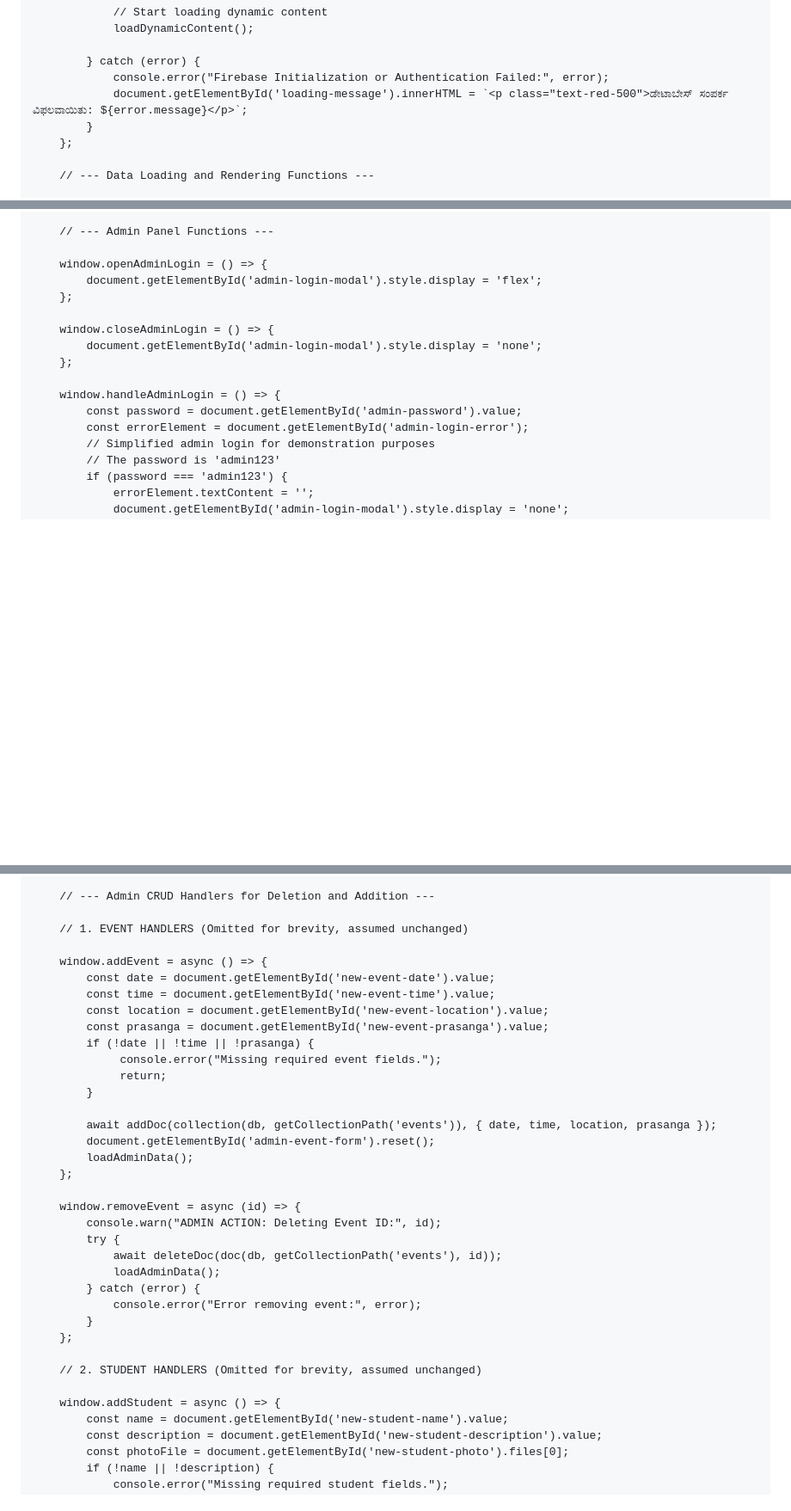
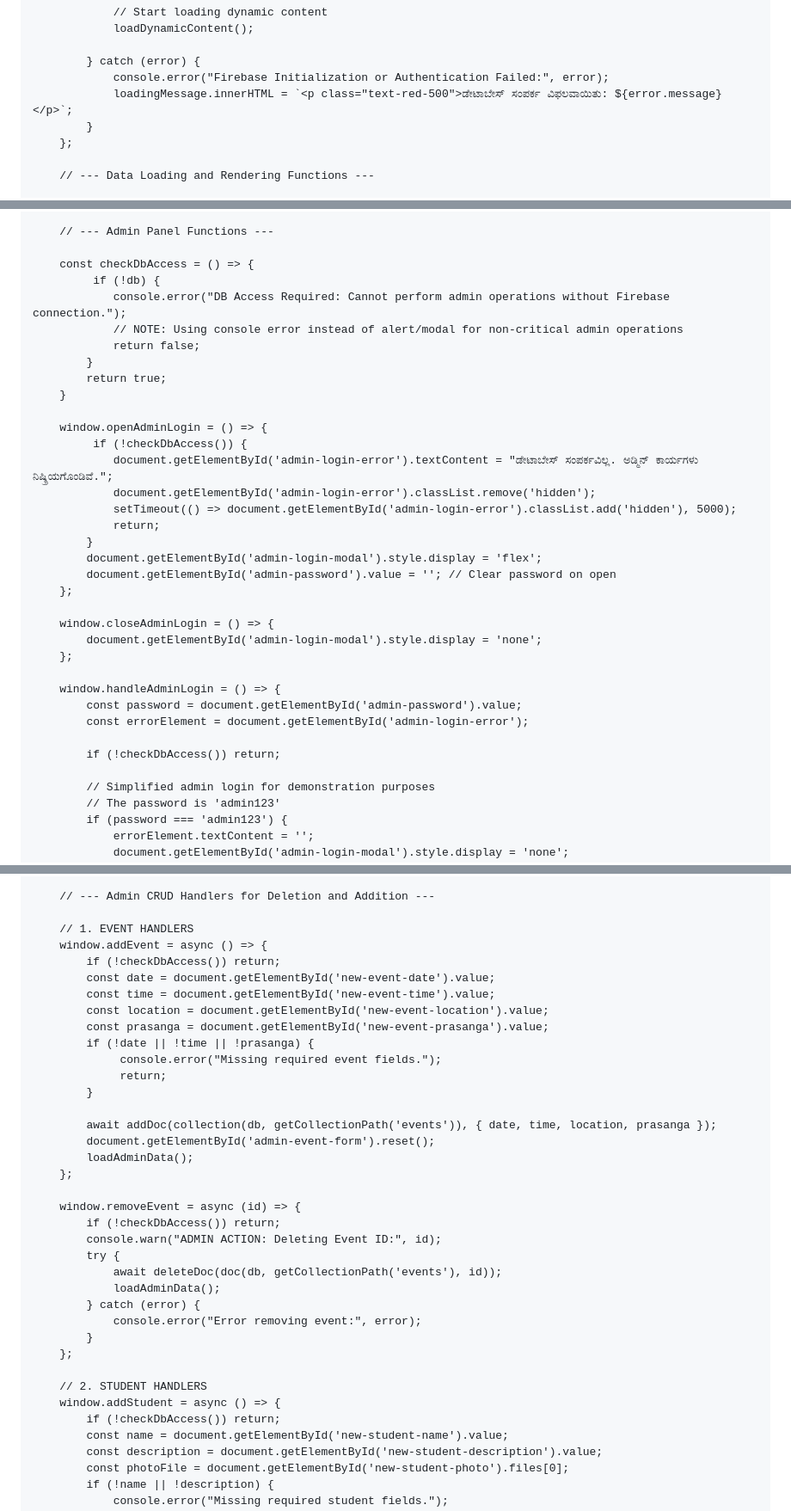
Before and after one commit to srikrishnab83-ux/GANESHA-YAKSHAGANA-KALA-KENDRA, a Markdown page: README.md, 3 parts joined by grey strips. Shown at 86% size. Rendered like a GitHub page; blank space fills up the shorter version.

```diff
--- a/README.md
+++ b/README.md
@@ -163,7 +186,7 @@
 
             } catch (error) {
                 console.error("Firebase Initialization or Authentication Failed:", error);
-                document.getElementById('loading-message').innerHTML = `<p class="text-red-500">ಡೇಟಾಬೇಸ್ ಸಂಪರ್ಕ ವಿಫಲವಾಯಿತು: ${error.message}</p>`;
+                loadingMessage.innerHTML = `<p class="text-red-500">ಡೇಟಾಬೇಸ್ ಸಂಪರ್ಕ ವಿಫಲವಾಯಿತು: ${error.message}</p>`;
             }
         };
 
@@ -383,8 +415,24 @@
 
         // --- Admin Panel Functions ---
 
+        const checkDbAccess = () => {
+             if (!db) {
+                console.error("DB Access Required: Cannot perform admin operations without Firebase connection.");
+                // NOTE: Using console error instead of alert/modal for non-critical admin operations
+                return false;
+            }
+            return true;
+        }
+
         window.openAdminLogin = () => {
+             if (!checkDbAccess()) {
+                document.getElementById('admin-login-error').textContent = "ಡೇಟಾಬೇಸ್ ಸಂಪರ್ಕವಿಲ್ಲ. ಅಡ್ಮಿನ್ ಕಾರ್ಯಗಳು ನಿಷ್ಕ್ರಿಯಗೊಂಡಿವೆ.";
+                document.getElementById('admin-login-error').classList.remove('hidden');
+                setTimeout(() => document.getElementById('admin-login-error').classList.add('hidden'), 5000);
+                return;
+            }
             document.getElementById('admin-login-modal').style.display = 'flex';
+            document.getElementById('admin-password').value = ''; // Clear password on open
         };
 
         window.closeAdminLogin = () => {
@@ -394,6 +442,9 @@
         window.handleAdminLogin = () => {
             const password = document.getElementById('admin-password').value;
             const errorElement = document.getElementById('admin-login-error');
+
+            if (!checkDbAccess()) return;
+
             // Simplified admin login for demonstration purposes
             // The password is 'admin123'
             if (password === 'admin123') {
@@ -516,9 +570,9 @@
 
         // --- Admin CRUD Handlers for Deletion and Addition ---
 
-        // 1. EVENT HANDLERS (Omitted for brevity, assumed unchanged)
-
+        // 1. EVENT HANDLERS
         window.addEvent = async () => {
+            if (!checkDbAccess()) return;
             const date = document.getElementById('new-event-date').value;
             const time = document.getElementById('new-event-time').value;
             const location = document.getElementById('new-event-location').value;
@@ -534,6 +588,7 @@
         };
 
         window.removeEvent = async (id) => {
+            if (!checkDbAccess()) return;
             console.warn("ADMIN ACTION: Deleting Event ID:", id);
             try {
                 await deleteDoc(doc(db, getCollectionPath('events'), id));
@@ -543,9 +598,9 @@
             }
         };
 
-        // 2. STUDENT HANDLERS (Omitted for brevity, assumed unchanged)
-
+        // 2. STUDENT HANDLERS
         window.addStudent = async () => {
+            if (!checkDbAccess()) return;
             const name = document.getElementById('new-student-name').value;
             const description = document.getElementById('new-student-description').value;
             const photoFile = document.getElementById('new-student-photo').files[0];
```
Also changed, not shown: other parts of README.md (+53 -12 lines).
